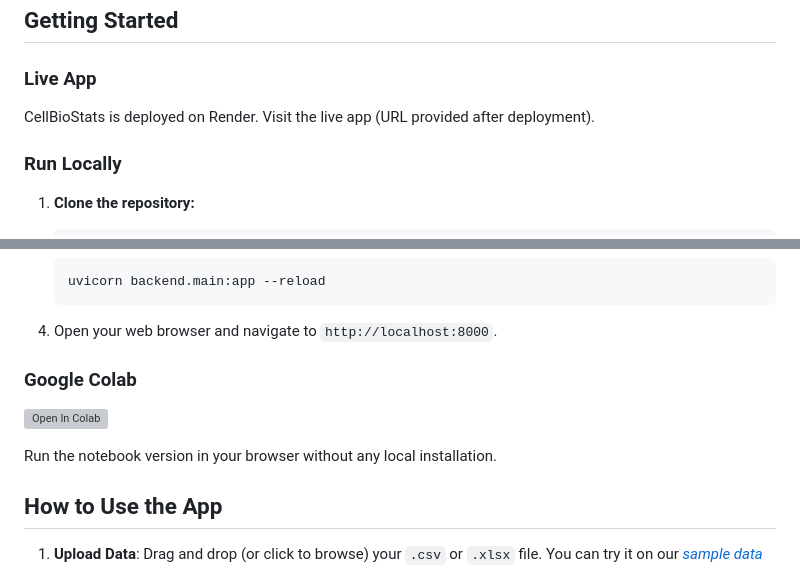
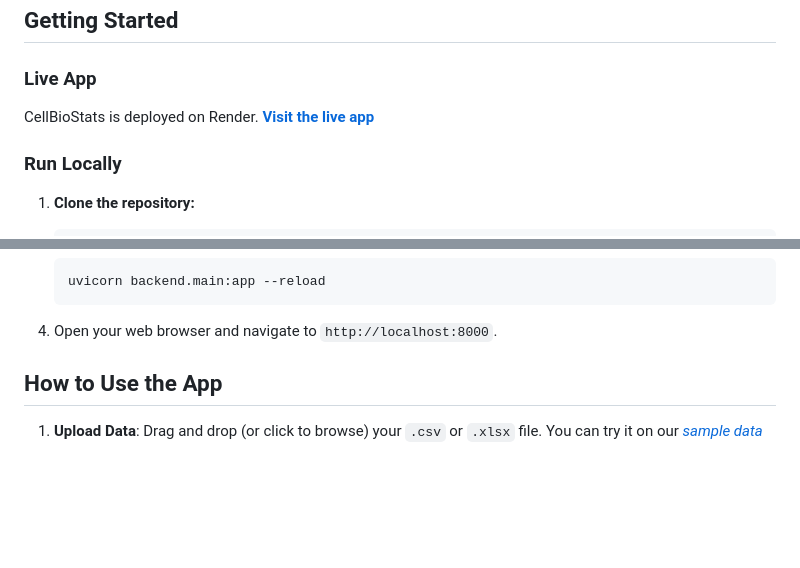
Before and after one commit to brunicardoso/CellBioStats, a Markdown page: README.md, 2 parts joined by grey strips. GitHub-like rendering; blank space fills up the shorter version; grey boxes are pictures that could not be loaded.

```diff
--- a/README.md
+++ b/README.md
@@ -21,7 +21,7 @@ The current version is still limited in terms of case uses, but the idea is the
 
 ### Live App
 
-CellBioStats is deployed on Render. Visit the live app (URL provided after deployment).
+CellBioStats is deployed on Render.  [**Visit the live app**](https://cellbiostats.onrender.com/)
 
 ### Run Locally
 
@@ -46,11 +46,6 @@ CellBioStats is deployed on Render. Visit the live app (URL provided after deplo
 
 4.  Open your web browser and navigate to `http://localhost:8000`.
 
-### Google Colab
-
-[![Open In Colab](https://colab.research.google.com/assets/colab-badge.svg)](https://colab.research.google.com/github/brunicardoso/CellBioStats/blob/main/CellBioStats.ipynb)
-
-Run the notebook version in your browser without any local installation.
 
 ## How to Use the App
 
```
Also changed, not shown: other parts of README.md (+1 -1 lines).
